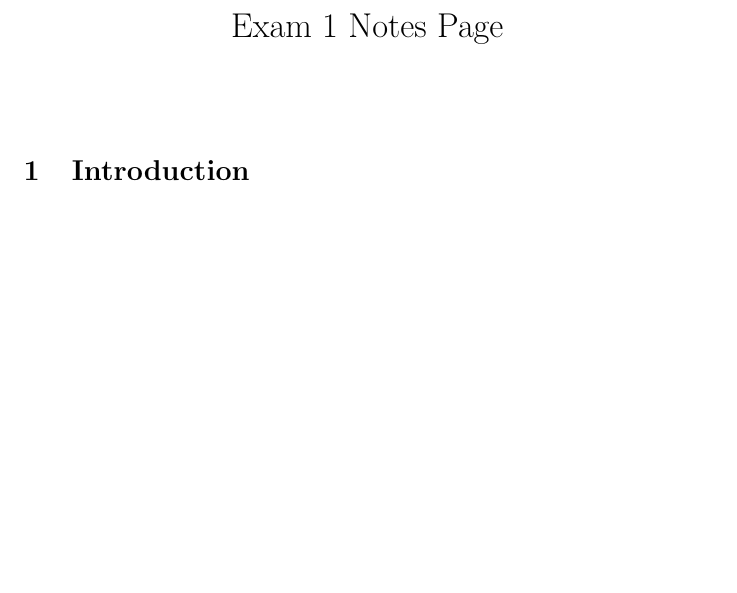
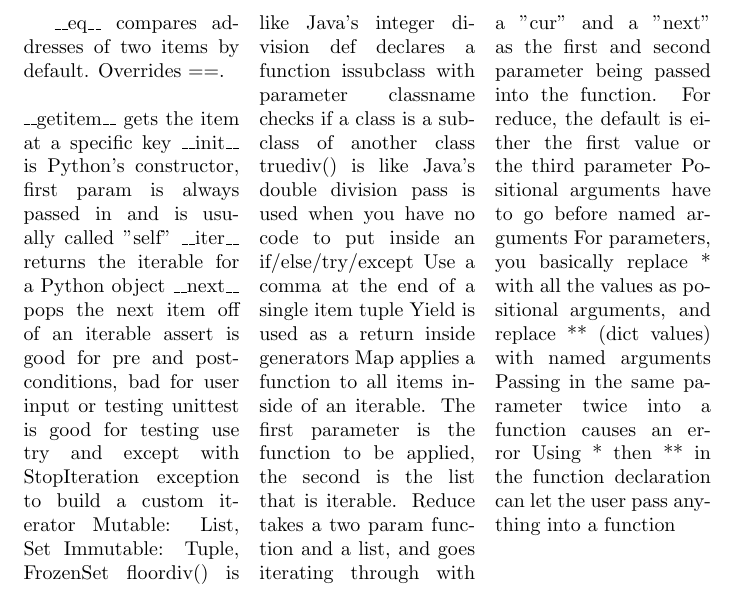
Before and after one commit to SpencerSharp/SWE-Exam-1-Notes-Page, a LaTeX document (Notes.tex): part of the page, cut at the place of the change, the shorter picture padded with empty space. Compiled offline with pdfLaTeX.

Commit message:
Actual version

```diff
--- a/Notes.tex
+++ b/Notes.tex
@@ -1,5 +1,6 @@
 \documentclass{article}
 \usepackage[utf8]{inputenc}
+\usepackage{multicol}
 
 \title{Exam 1 Notes Page}
 \author{}
@@ -7,8 +8,33 @@
 
 \begin{document}
 
-\maketitle
+\begin{multicols}{3}
 
-\section{Introduction}
+\_\_eq\_\_ compares addresses of two items by default. Overrides ==.\\\\
+\_\_getitem\_\_ gets the item at a specific key
+\_\_init\_\_ is Python's constructor, first param is always passed in and is usually called "self"
+\_\_iter\_\_ returns the iterable for a Python object
+\_\_next\_\_ pops the next item off of an iterable
+assert is good for pre and postconditions, bad for user input or testing
+unittest is good for testing
+use try and except with StopIteration exception to build a custom iterator
+Mutable: List, Set
+Immutable: Tuple, FrozenSet
+floordiv() is like Java's integer division
+def declares a function
+issubclass with parameter classname checks if a class is a subclass of another class
+truediv() is like Java's double division
+pass is used when you have no code to put inside an if/else/try/except
+Use a comma at the end of a single item tuple
+Yield is used as a return inside generators
+Map applies a function to all items inside of an iterable. The first parameter is the function to be applied, the second is the list that is iterable.
+Reduce takes a two param function and a list, and goes iterating through with a "cur" and a "next" as the first and second parameter being passed into the function.
+For reduce, the default is either the first value or the third parameter
+Positional arguments have to go before named arguments
+For parameters, you basically replace * with all the values as positional arguments, and replace ** (dict values) with named arguments
+Passing in the same parameter twice into a function causes an error
+Using * then ** in the function declaration can let the user pass anything into a function
+
+\end{multicols}
 
 \end{document}
```
Also changed, not shown: Notes.pdf, display.png, 6 other files.
